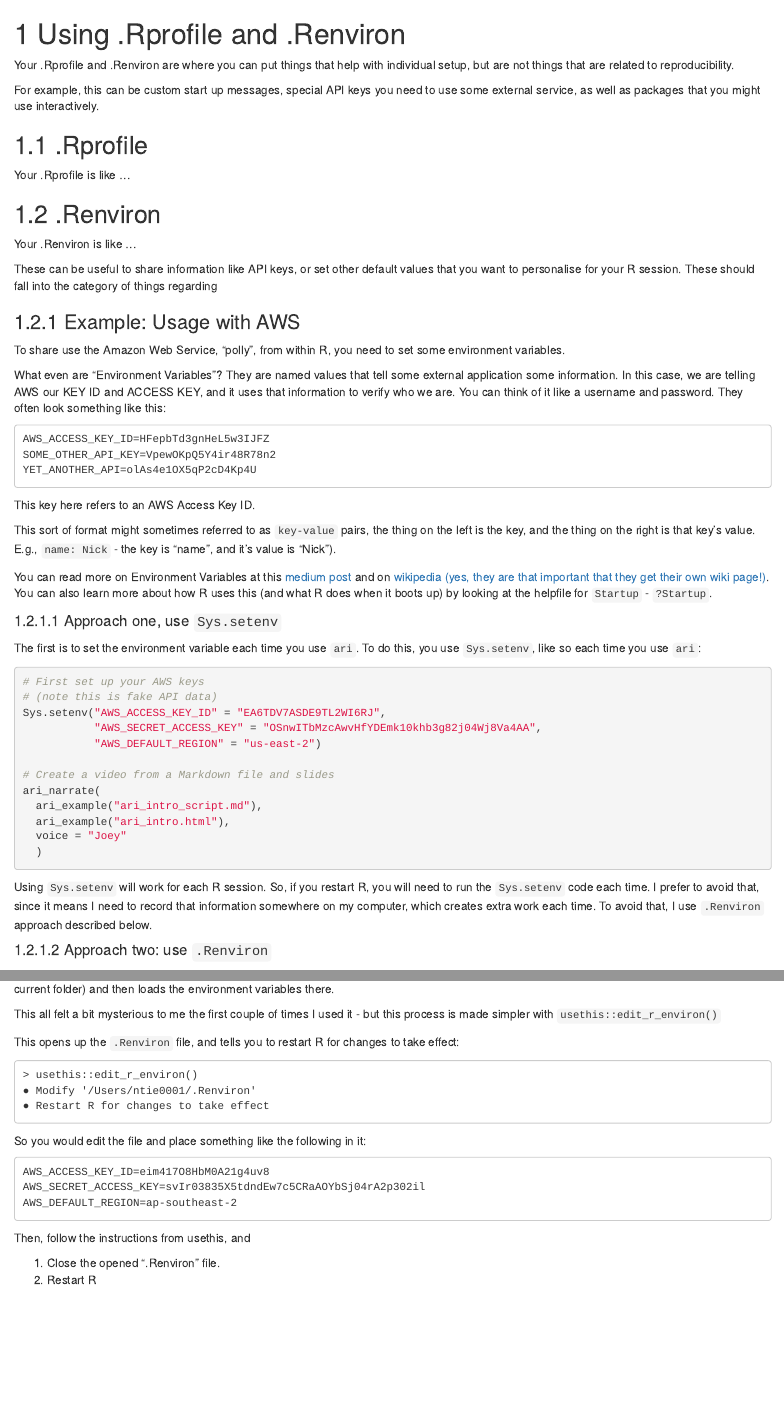
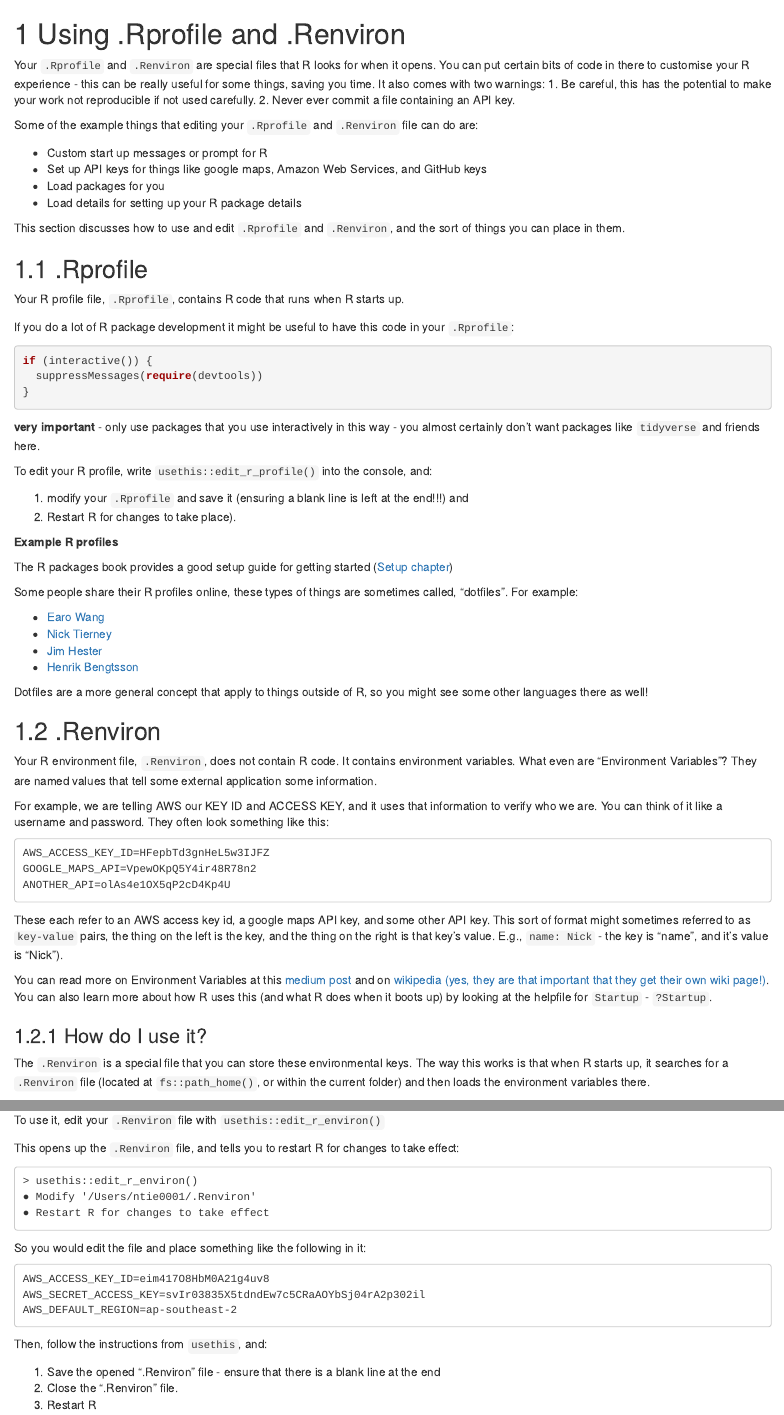
Before and after one commit to numbats/resources, an R Markdown document (rprofile-renviron.Rmd): the page in a window 1100 px wide, from its top, and a second part further down, joined at a grey line. Rendered offline with R 4.5, knitr and Pandoc, with nearby package versions; drawn as R Markdown's standard HTML page in place of the format the file asks for.

Commit message:
finish draft of R profile management

````diff
--- a/rprofile-renviron.Rmd
+++ b/rprofile-renviron.Rmd
@@ -1,57 +1,69 @@
 # Using .Rprofile and .Renviron
 
-Your .Rprofile and .Renviron are where you can put things that help with individual setup, but are not things that are related to reproducibility.
+Your `.Rprofile` and `.Renviron` are special files that R looks for when it opens. You can put certain bits of code in there to customise your R experience - this can be really useful for some things, saving you time. It also comes with two warnings:
+1. Be careful, this has the potential to make your work not reproducible if not used carefully.
+2. Never ever commit a file containing an API key.
 
-For example, this can be custom start up messages, special API keys you need to use some external service, as well as packages that you might use interactively.
+Some of the example things that editing your `.Rprofile` and `.Renviron` file can do are:
+
+- Custom start up messages or prompt for R
+- Set up API keys for things like google maps, Amazon Web Services, and GitHub keys
+- Load packages for you
+- Load details for setting up your R package details
+
+This section discusses how to use and edit `.Rprofile` and `.Renviron`, and the sort of things you can place in them.
 
 ## .Rprofile
 
-Your .Rprofile is like ...
+Your R profile file, `.Rprofile`, contains R code that runs when R starts up.
+
+If you do a lot of R package development it might be useful to have this code in your `.Rprofile`:
+
+```r
+if (interactive()) {
+  suppressMessages(require(devtools))
+}
+```
+
+**very important** - only use packages that you use interactively in this way - you almost certainly don't want packages like `tidyverse` and friends here.
+
+To edit your R profile, write `usethis::edit_r_profile()` into the console, and:
+
+1. modify your `.Rprofile` and save it (ensuring a blank line is left at the end!!!) and
+2. Restart R for changes to take place).
+
+**Example R profiles**
+
+The R packages book provides a good setup guide for getting started ([Setup chapter](https://r-pkgs.org/setup.html#personal-startup-configuration))
+
+Some people share their R profiles online, these types of things are sometimes called, "dotfiles". For example:
+
+- [Earo Wang](https://github.com/earowang/dotfiles)
+- [Nick Tierney](https://github.com/njtierney/dotfiles)
+- [Jim Hester](https://github.com/jimhester/dotfiles)
+- [Henrik Bengtsson](https://github.com/HenrikBengtsson/dotfiles-for-R)
+
+Dotfiles are a more general concept that apply to things outside of R, so you might see some other languages there as well!
+
 
 ## .Renviron
 
-Your .Renviron is like ...
+Your R environment file, `.Renviron`, does not contain R code. It contains environment variables. What even are "Environment Variables"? They are named values that tell some external application some information.
 
-These can be useful to share information like API keys, or set other default values that you want to personalise for your R session. These should fall into the category of things regarding
-
-### Example: Usage with AWS
-
-To share use the Amazon Web Service, "polly", from within R, you need to set some environment variables.
-
-What even are "Environment Variables"? They are named values that tell some external application some information. In this case, we are telling AWS our KEY ID and ACCESS KEY, and it uses that information to verify who we are. You can think of it like a username and password. They often look something like this:
+For example, we are telling AWS our KEY ID and ACCESS KEY, and it uses that information to verify who we are. You can think of it like a username and password. They often look something like this:
 
 ```
 AWS_ACCESS_KEY_ID=HFepbTd3gnHeL5w3IJFZ
-SOME_OTHER_API_KEY=VpewOKpQ5Y4ir48R78n2
-YET_ANOTHER_API=olAs4e1OX5qP2cD4Kp4U
+GOOGLE_MAPS_API=VpewOKpQ5Y4ir48R78n2
+ANOTHER_API=olAs4e1OX5qP2cD4Kp4U
 ```
 
-This key here refers to an AWS Access Key ID.
-
-This sort of format might sometimes referred to as `key-value` pairs, the thing on the left is the key, and the thing on the right is that key's value. E.g., `name: Nick` - the key is "name", and it's value is "Nick").
+These each refer to an AWS access key id, a google maps API key, and some other API key.  This sort of format might sometimes referred to as `key-value` pairs, the thing on the left is the key, and the thing on the right is that key's value. E.g., `name: Nick` - the key is "name", and it's value is "Nick").
 
 You can read more on Environment Variables at this [medium post](https://medium.com/chingu/an-introduction-to-environment-variables-and-how-to-use-them-f602f66d15fa) and on [wikipedia (yes, they are that important that they get their own wiki page!)](https://en.wikipedia.org/wiki/Environment_variable). You can also learn more about how R uses this (and what R does when it boots up) by looking at the helpfile for `Startup` - `?Startup`.
 
-#### Approach one, use `Sys.setenv`
 
-The first is to set the environment variable each time you use `ari`. To do this, you use `Sys.setenv`, like so  each time you use `ari`:
+### How do I use it?
 
+The `.Renviron` is a special file that you can store these environmental keys. The way this works is that when R starts up, it searches for a `.Renviron` file (located at `fs::path_home()`, or within the current folder) and then loads the environment variables there.
 
-```r
-# First set up your AWS keys
-# (note this is fake API data)
-Sys.setenv("AWS_ACCESS_KEY_ID" = "EA6TDV7ASDE9TL2WI6RJ",
-           "AWS_SECRET_ACCESS_KEY" = "OSnwITbMzcAwvHfYDEmk10khb3g82j04Wj8Va4AA",
-           "AWS_DEFAULT_REGION" = "us-east-2")
-
-# Create a video from a Markdown file and slides
-ari_narrate(
-  ari_example("ari_intro_script.md"),
-  ari_example("ari_intro.html"),
-  voice = "Joey"
-  )
-```
-
-Using `Sys.setenv` will work for each R session. So, if you restart R, you will need to run the `Sys.setenv` code each time. I prefer to avoid that, since it means I need to record that information somewhere on my computer, which creates extra work each time. To avoid that, I use `.Renviron` approach described below.
-
-#### Approach two: use `.Renviron`
@@ -61,4 +70,4 @@ Another approach is to save these in your personal R evironment - your `.Renviro
-This all felt a bit mysterious to me the first couple of times I used it - but this process is made simpler with `usethis::edit_r_environ()`
+To use it, edit your `.Renviron` file with `usethis::edit_r_environ()`
 
 This opens up the `.Renviron` file, and tells you to restart R for changes to take effect:
 
@@ -76,8 +85,9 @@ AWS_SECRET_ACCESS_KEY=svIr03835X5tdndEw7c5CRaAOYbSj04rA2p302il
 AWS_DEFAULT_REGION=ap-southeast-2
 ```
 
-Then, follow the instructions from usethis, and
+Then, follow the instructions from `usethis`, and:
 
-1. Close the opened ".Renviron" file.
+1. Save the opened ".Renviron" file - ensure that there is a blank line at the end
+2. Close the ".Renviron" file.
 2. Restart R
 
````
Also changed, not shown: ari.Rmd (+8 -6 lines), rprofile-renviron.Rmd (38 more changed lines).
